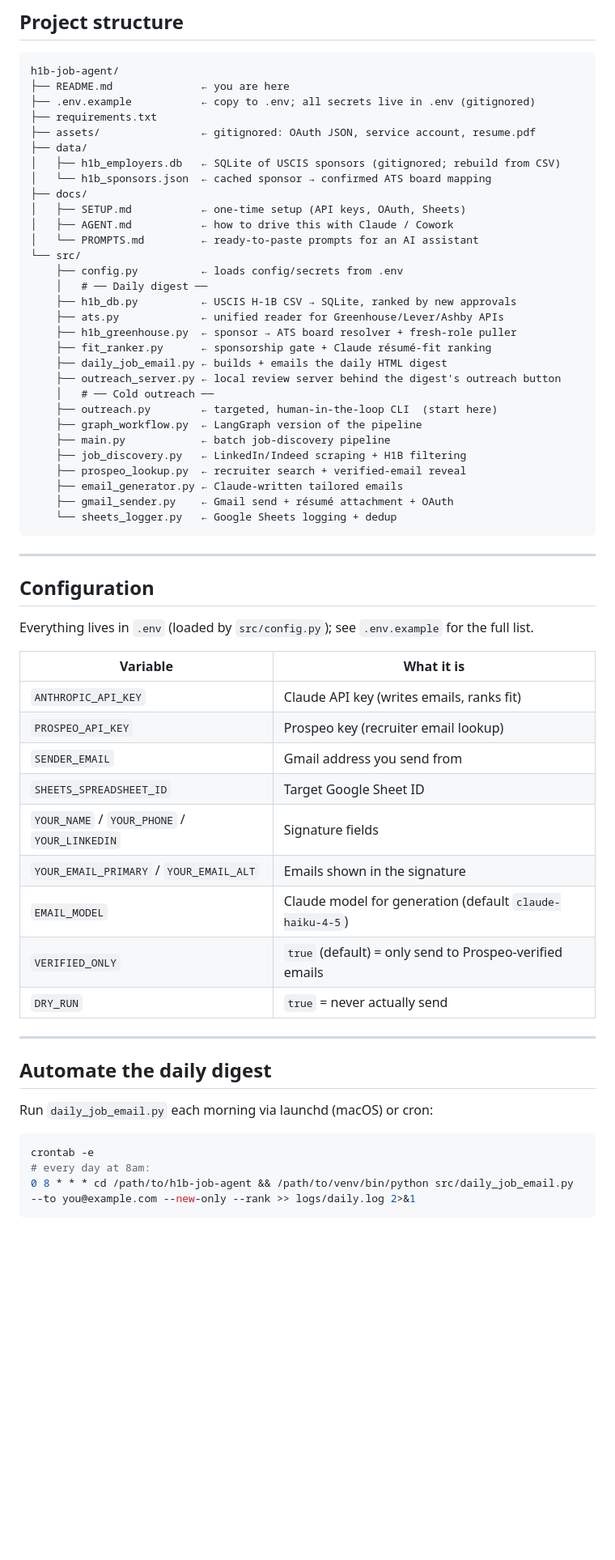
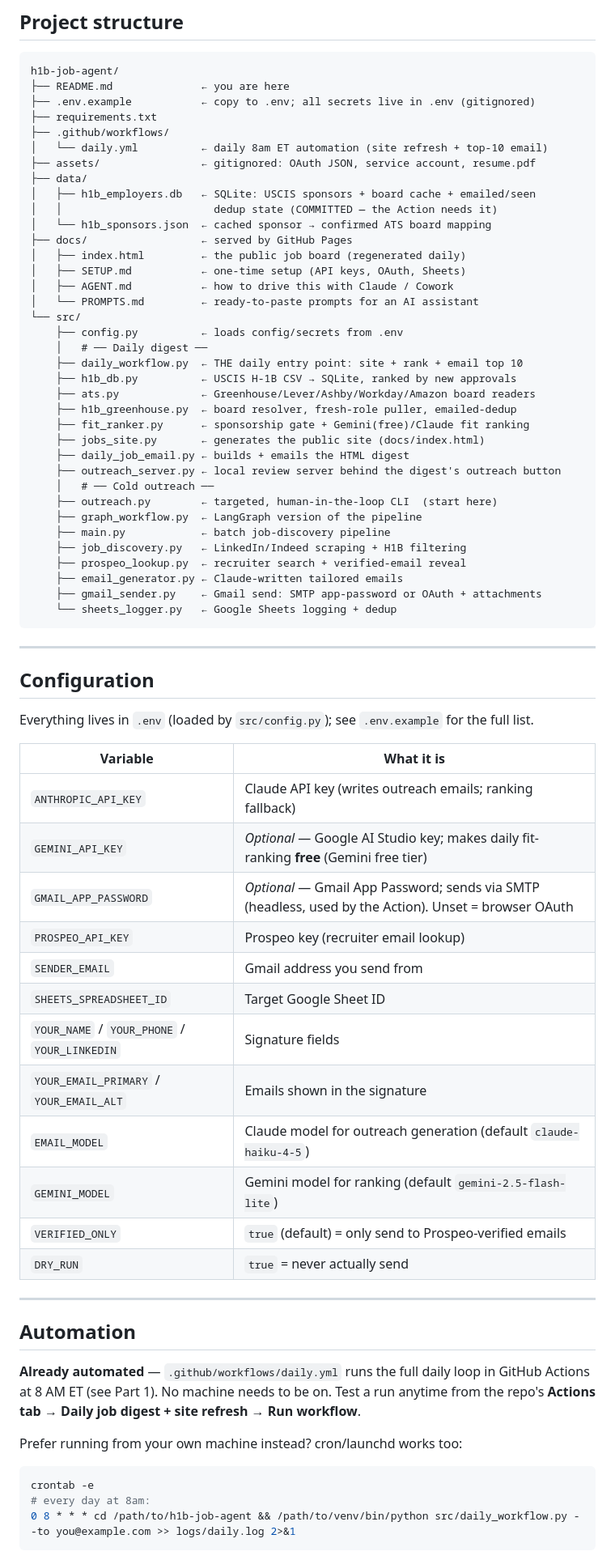
Before and after one commit to emhw0930/cold-email-agent, a Markdown page: README.md, the part around one of its changes. Shown at 81% size. Drawn GitHub-style; blank space fills up the shorter version.

````diff
--- a/README.md
+++ b/README.md
@@ -156,22 +171,28 @@ h1b-job-agent/
 ├── README.md              ← you are here
 ├── .env.example           ← copy to .env; all secrets live in .env (gitignored)
 ├── requirements.txt
+├── .github/workflows/
+│   └── daily.yml          ← daily 8am ET automation (site refresh + top-10 email)
 ├── assets/                ← gitignored: OAuth JSON, service account, resume.pdf
 ├── data/
-│   ├── h1b_employers.db   ← SQLite of USCIS sponsors (gitignored; rebuild from CSV)
+│   ├── h1b_employers.db   ← SQLite: USCIS sponsors + board cache + emailed/seen
+│   │                        dedup state (COMMITTED — the Action needs it)
 │   └── h1b_sponsors.json  ← cached sponsor → confirmed ATS board mapping
-├── docs/
+├── docs/                  ← served by GitHub Pages
+│   ├── index.html         ← the public job board (regenerated daily)
 │   ├── SETUP.md           ← one-time setup (API keys, OAuth, Sheets)
 │   ├── AGENT.md           ← how to drive this with Claude / Cowork
 │   └── PROMPTS.md         ← ready-to-paste prompts for an AI assistant
 └── src/
     ├── config.py          ← loads config/secrets from .env
     │   # ── Daily digest ──
+    ├── daily_workflow.py  ← THE daily entry point: site + rank + email top 10
     ├── h1b_db.py          ← USCIS H-1B CSV → SQLite, ranked by new approvals
-    ├── ats.py             ← unified reader for Greenhouse/Lever/Ashby APIs
-    ├── h1b_greenhouse.py  ← sponsor → ATS board resolver + fresh-role puller
-    ├── fit_ranker.py      ← sponsorship gate + Claude résumé-fit ranking
-    ├── daily_job_email.py ← builds + emails the daily HTML digest
+    ├── ats.py             ← Greenhouse/Lever/Ashby/Workday/Amazon board readers
+    ├── h1b_greenhouse.py  ← board resolver, fresh-role puller, emailed-dedup
+    ├── fit_ranker.py      ← sponsorship gate + Gemini(free)/Claude fit ranking
+    ├── jobs_site.py       ← generates the public site (docs/index.html)
+    ├── daily_job_email.py ← builds + emails the HTML digest
     ├── outreach_server.py ← local review server behind the digest's outreach button
     │   # ── Cold outreach ──
     ├── outreach.py        ← targeted, human-in-the-loop CLI  (start here)
@@ -180,7 +201,7 @@ h1b-job-agent/
     ├── job_discovery.py   ← LinkedIn/Indeed scraping + H1B filtering
     ├── prospeo_lookup.py  ← recruiter search + verified-email reveal
     ├── email_generator.py ← Claude-written tailored emails
-    ├── gmail_sender.py    ← Gmail send + résumé attachment + OAuth
+    ├── gmail_sender.py    ← Gmail send: SMTP app-password or OAuth + attachments
     └── sheets_logger.py   ← Google Sheets logging + dedup
 ```
 
@@ -192,24 +213,31 @@ Everything lives in `.env` (loaded by `src/config.py`); see `.env.example` for t
 
 | Variable | What it is |
 |----------|-----------|
-| `ANTHROPIC_API_KEY` | Claude API key (writes emails, ranks fit) |
+| `ANTHROPIC_API_KEY` | Claude API key (writes outreach emails; ranking fallback) |
+| `GEMINI_API_KEY` | *Optional* — Google AI Studio key; makes daily fit-ranking **free** (Gemini free tier) |
+| `GMAIL_APP_PASSWORD` | *Optional* — Gmail App Password; sends via SMTP (headless, used by the Action). Unset = browser OAuth |
 | `PROSPEO_API_KEY` | Prospeo key (recruiter email lookup) |
 | `SENDER_EMAIL` | Gmail address you send from |
 | `SHEETS_SPREADSHEET_ID` | Target Google Sheet ID |
 | `YOUR_NAME` / `YOUR_PHONE` / `YOUR_LINKEDIN` | Signature fields |
 | `YOUR_EMAIL_PRIMARY` / `YOUR_EMAIL_ALT` | Emails shown in the signature |
-| `EMAIL_MODEL` | Claude model for generation (default `claude-haiku-4-5`) |
+| `EMAIL_MODEL` | Claude model for outreach generation (default `claude-haiku-4-5`) |
+| `GEMINI_MODEL` | Gemini model for ranking (default `gemini-2.5-flash-lite`) |
 | `VERIFIED_ONLY` | `true` (default) = only send to Prospeo-verified emails |
 | `DRY_RUN` | `true` = never actually send |
 
 ---
 
-## Automate the daily digest
+## Automation
 
-Run `daily_job_email.py` each morning via launchd (macOS) or cron:
+**Already automated** — `.github/workflows/daily.yml` runs the full daily loop in GitHub
+Actions at 8 AM ET (see Part 1). No machine needs to be on. Test a run anytime from the
+repo's **Actions tab → Daily job digest + site refresh → Run workflow**.
+
+Prefer running from your own machine instead? cron/launchd works too:
 
 ```bash
 crontab -e
 # every day at 8am:
-0 8 * * * cd /path/to/h1b-job-agent && /path/to/venv/bin/python src/daily_job_email.py --to you@example.com --new-only --rank >> logs/daily.log 2>&1
+0 8 * * * cd /path/to/h1b-job-agent && /path/to/venv/bin/python src/daily_workflow.py --to you@example.com >> logs/daily.log 2>&1
 ```
````
Also changed, not shown: other parts of README.md (+37 -14 lines), docs/SETUP.md (+62 -14 lines).
